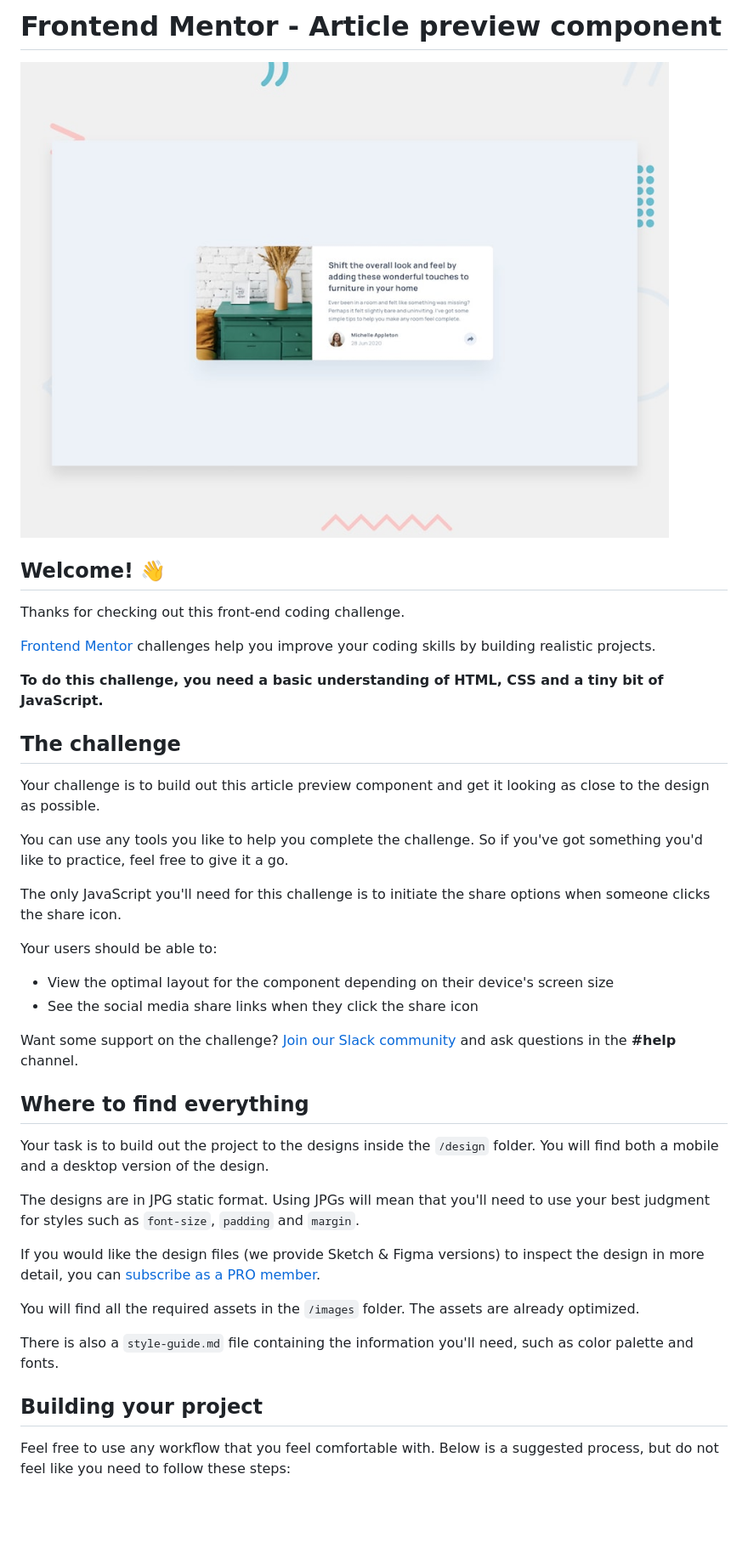
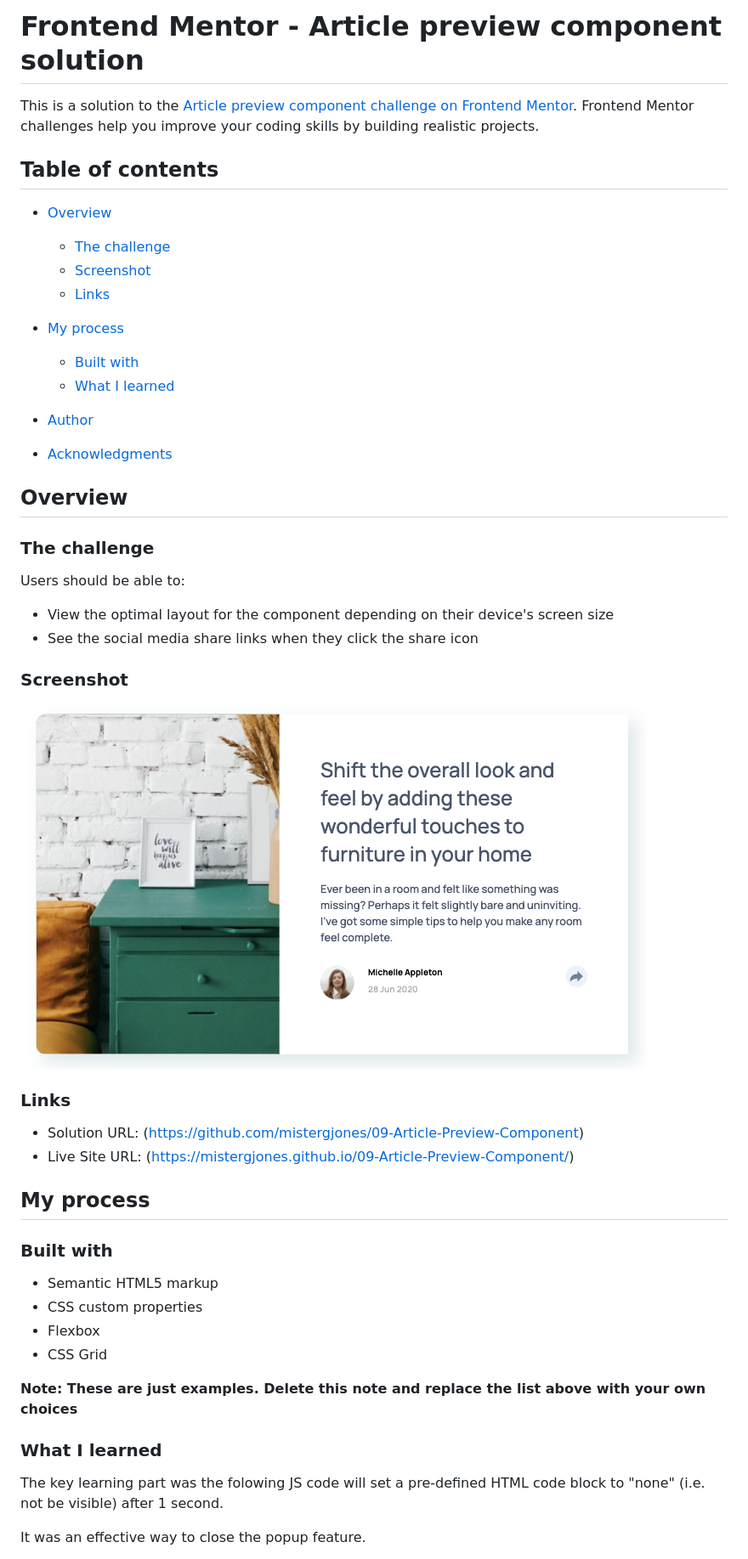
Before and after one commit to mistergjones/09-Article-Preview-Component, a Markdown page: README.md, the part around the change printed below. Shown: that part at 85% size. Rendered like a GitHub page; pictures changed too: screenshot.png (added); blank space fills up the shorter version.

Commit message:
Solution + README.md

```diff
--- a/README.md
+++ b/README.md
@@ -1,43 +1,53 @@
-# Frontend Mentor - Article preview component
+# Frontend Mentor - Article preview component solution
 
-![Design preview for the Article preview component coding challenge](./design/desktop-preview.jpg)
+This is a solution to the [Article preview component challenge on Frontend Mentor](https://www.frontendmentor.io/challenges/article-preview-component-dYBN_pYFT). Frontend Mentor challenges help you improve your coding skills by building realistic projects.
 
-## Welcome! 👋
+## Table of contents
 
-Thanks for checking out this front-end coding challenge.
+-   [Overview](#overview)
+    -   [The challenge](#the-challenge)
+    -   [Screenshot](#screenshot)
+    -   [Links](#links)
+-   [My process](#my-process)
 
-[Frontend Mentor](https://www.frontendmentor.io) challenges help you improve your coding skills by building realistic projects.
+    -   [Built with](#built-with)
+    -   [What I learned](#what-i-learned)
 
-**To do this challenge, you need a basic understanding of HTML, CSS and a tiny bit of JavaScript.**
+-   [Author](#author)
+-   [Acknowledgments](#acknowledgments)
 
-## The challenge
+## Overview
 
-Your challenge is to build out this article preview component and get it looking as close to the design as possible.
+### The challenge
 
-You can use any tools you like to help you complete the challenge. So if you've got something you'd like to practice, feel free to give it a go.
+Users should be able to:
 
-The only JavaScript you'll need for this challenge is to initiate the share options when someone clicks the share icon.
+-   View the optimal layout for the component depending on their device's screen size
+-   See the social media share links when they click the share icon
 
-Your users should be able to:
+### Screenshot
 
-- View the optimal layout for the component depending on their device's screen size
-- See the social media share links when they click the share icon
+![](./screenshot.png)
 
-Want some support on the challenge? [Join our Slack community](https://www.frontendmentor.io/slack) and ask questions in the **#help** channel.
+### Links
 
-## Where to find everything
+-   Solution URL: (https://github.com/mistergjones/09-Article-Preview-Component)
+-   Live Site URL: (https://mistergjones.github.io/09-Article-Preview-Component/)
 
-Your task is to build out the project to the designs inside the `/design` folder. You will find both a mobile and a desktop version of the design.
+## My process
 
-The designs are in JPG static format. Using JPGs will mean that you'll need to use your best judgment for styles such as `font-size`, `padding` and `margin`.
+### Built with
 
-If you would like the design files (we provide Sketch & Figma versions) to inspect the design in more detail, you can [subscribe as a PRO member](https://www.frontendmentor.io/pro).
+-   Semantic HTML5 markup
+-   CSS custom properties
+-   Flexbox
+-   CSS Grid
 
-You will find all the required assets in the `/images` folder. The assets are already optimized.
+**Note: These are just examples. Delete this note and replace the list above with your own choices**
 
-There is also a `style-guide.md` file containing the information you'll need, such as color palette and fonts.
+### What I learned
 
-## Building your project
+The key learning part was the folowing JS code will set a pre-defined HTML code block to "none" (i.e. not be visible) after 1 second.
 
-Feel free to use any workflow that you feel comfortable with. Below is a suggested process, but do not feel like you need to follow these steps:
+It was an effective way to close the popup feature.
 
```
Also changed, not shown: other parts of README.md (+8 -49 lines), README-template.md (deleted, +0 -111 lines), 3 other files.
